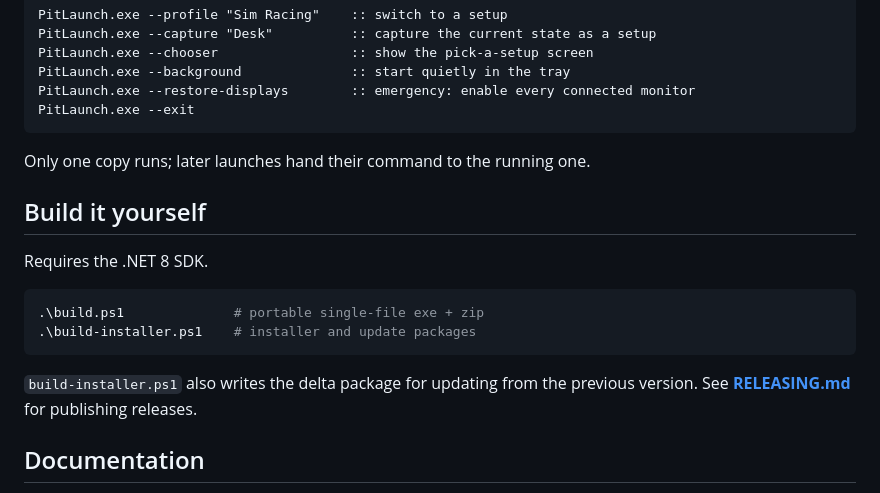
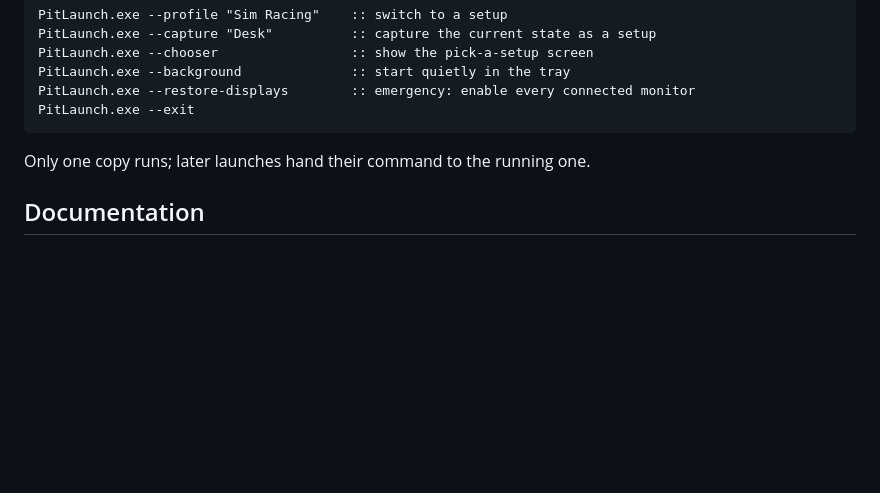
Before and after one commit to Cevzom/PitLaunch, a Markdown page: README.md, the part around one of its changes. GitHub-like rendering; blank space fills up the shorter version.

Commit message:
Remove Build it yourself section from README

````diff
--- a/README.md
+++ b/README.md
@@ -84,18 +84,6 @@ PitLaunch.exe --exit
 
 Only one copy runs; later launches hand their command to the running one.
 
-## Build it yourself
-
-Requires the .NET 8 SDK.
-
-```powershell
-.\build.ps1              # portable single-file exe + zip
-.\build-installer.ps1    # installer and update packages
-```
-
-`build-installer.ps1` also writes the delta package for updating from the previous version.
-See **[RELEASING.md](RELEASING.md)** for publishing releases.
-
 ## Documentation
 
 - **[User guide](docs/USER-GUIDE.md)** — full walkthrough, in English and Hebrew
````
Also changed, not shown: other parts of README.md (+1 -1 lines).
